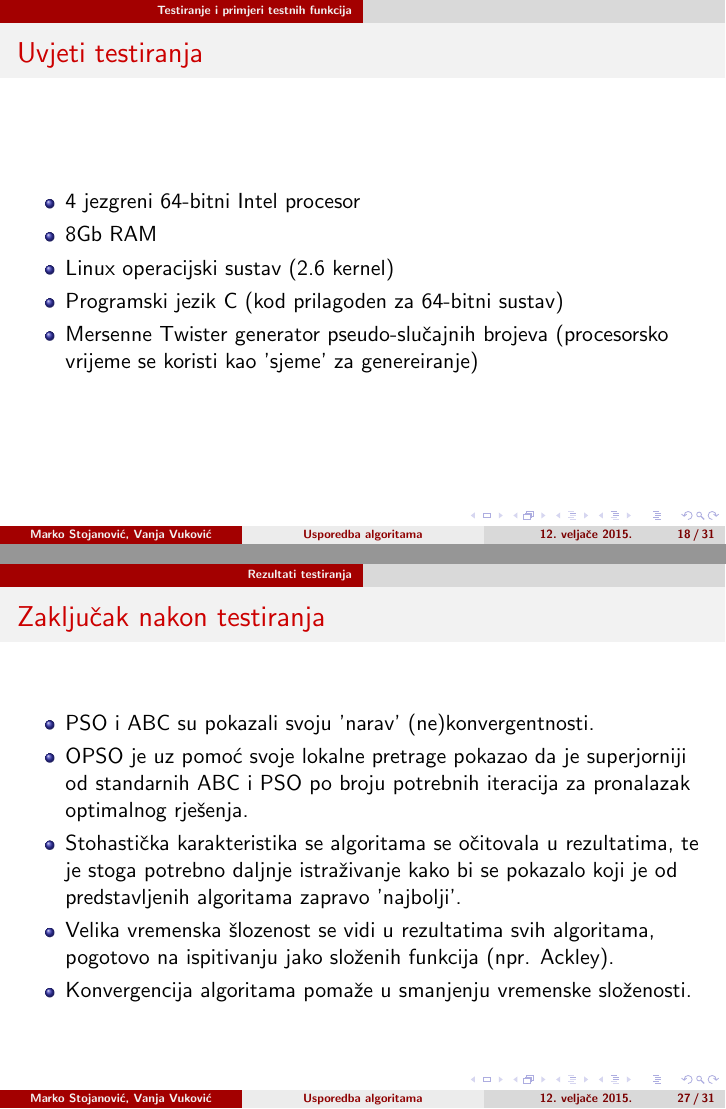
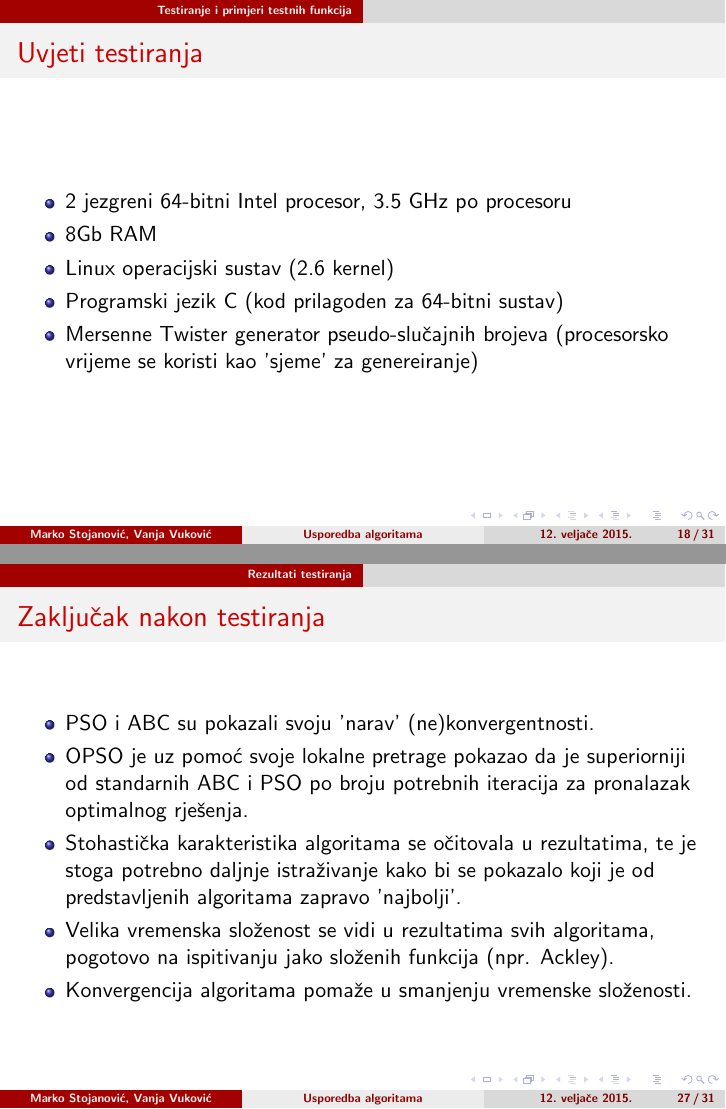
Before and after one commit to 0x27/metah, LaTeX slides (Projekt_fin.tex): pages 18 and 27 of 31, joined at a grey line. Compiled offline with pdfLaTeX.

Commit message:
ispravljene pravopisne greske

```diff
--- a/Projekt_fin.tex
+++ b/Projekt_fin.tex
@@ -285,7 +285,7 @@
 \frame{
   \frametitle{Uvjeti testiranja}
   \begin{itemize}
-   \item 4 jezgreni 64-bitni Intel procesor
+   \item 2 jezgreni 64-bitni Intel procesor, 3.5 GHz po procesoru
    \item 8Gb RAM
    \item Linux operacijski sustav (2.6 kernel)
    \item Programski jezik C (kod prilagoden za 64-bitni sustav)
@@ -400,9 +400,9 @@ $$f(x)=0.5+\frac{sin^2(\sqrt{x_1^2 + x_2^2})-0.5}{[1+0.001 \cdot (x_1^2 + x_2^2)
  \frametitle{Zaklju\v cak nakon testiranja}
  \begin{itemize}
   \item PSO i ABC su pokazali svoju 'narav' (ne)konvergentnosti.
-  \item OPSO je uz pomo\' c svoje lokalne pretrage pokazao da je superjorniji od standarnih ABC i PSO po broju potrebnih iteracija za pronalazak optimalnog rje\v senja.
-  \item Stohasti\v cka karakteristika se algoritama se o\v citovala u rezultatima, te je stoga potrebno daljnje istra\v zivanje kako bi se pokazalo koji je od predstavljenih algoritama zapravo 'najbolji'.
-  \item Velika vremenska \v slozenost se vidi u rezultatima svih algoritama, pogotovo na ispitivanju jako slo\v zenih funkcija (npr. Ackley).
+  \item OPSO je uz pomo\' c svoje lokalne pretrage pokazao da je superiorniji od standarnih ABC i PSO po broju potrebnih iteracija za pronalazak optimalnog rje\v senja.
+  \item Stohasti\v cka karakteristika algoritama se o\v citovala u rezultatima, te je stoga potrebno daljnje istra\v zivanje kako bi se pokazalo koji je od predstavljenih algoritama zapravo 'najbolji'.
+  \item Velika vremenska slo\v zenost se vidi u rezultatima svih algoritama, pogotovo na ispitivanju jako slo\v zenih funkcija (npr. Ackley).
   \item Konvergencija algoritama poma\v ze u smanjenju vremenske slo\v zenosti.
  \end{itemize}
 }
```
Also changed, not shown: Projekt_fin.pdf.
